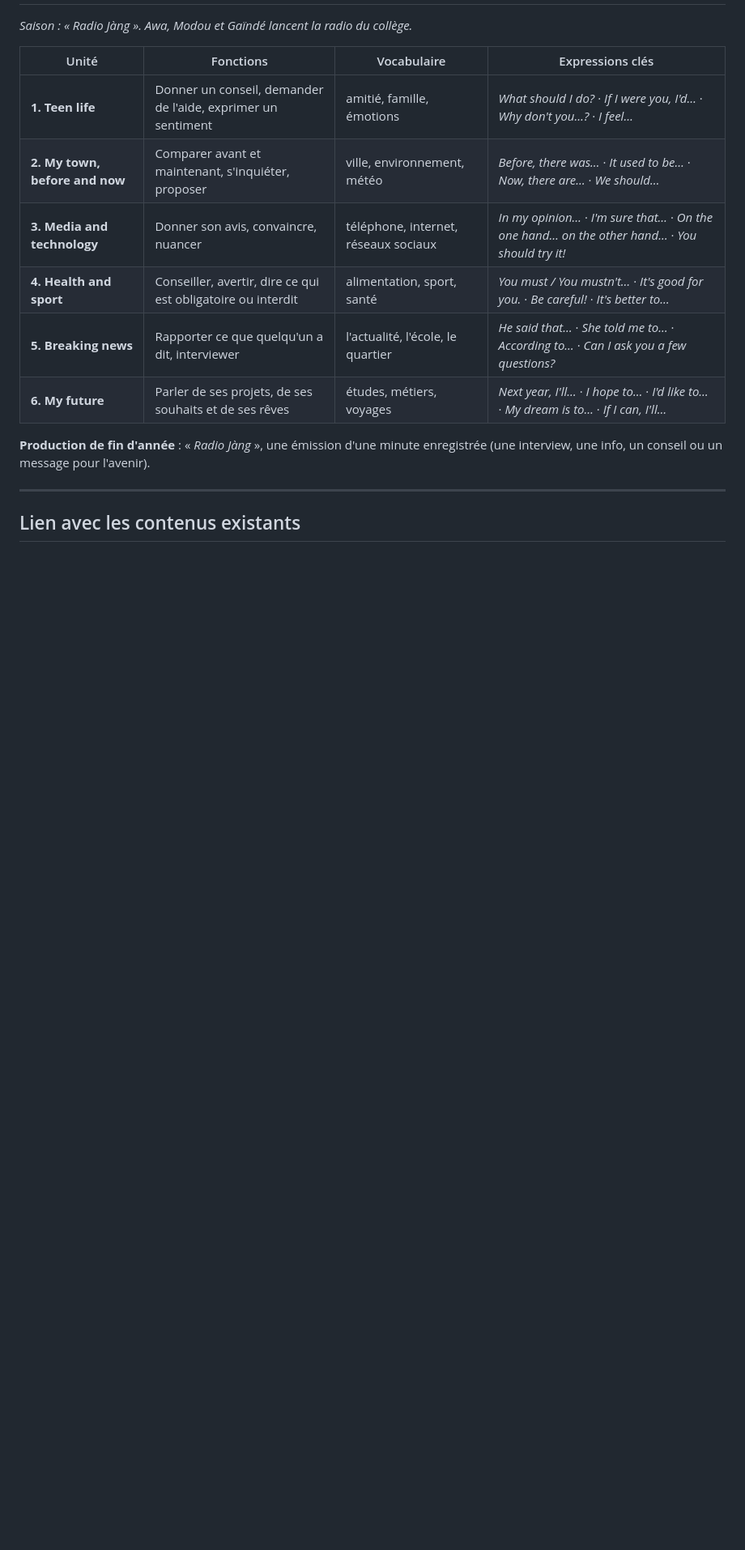
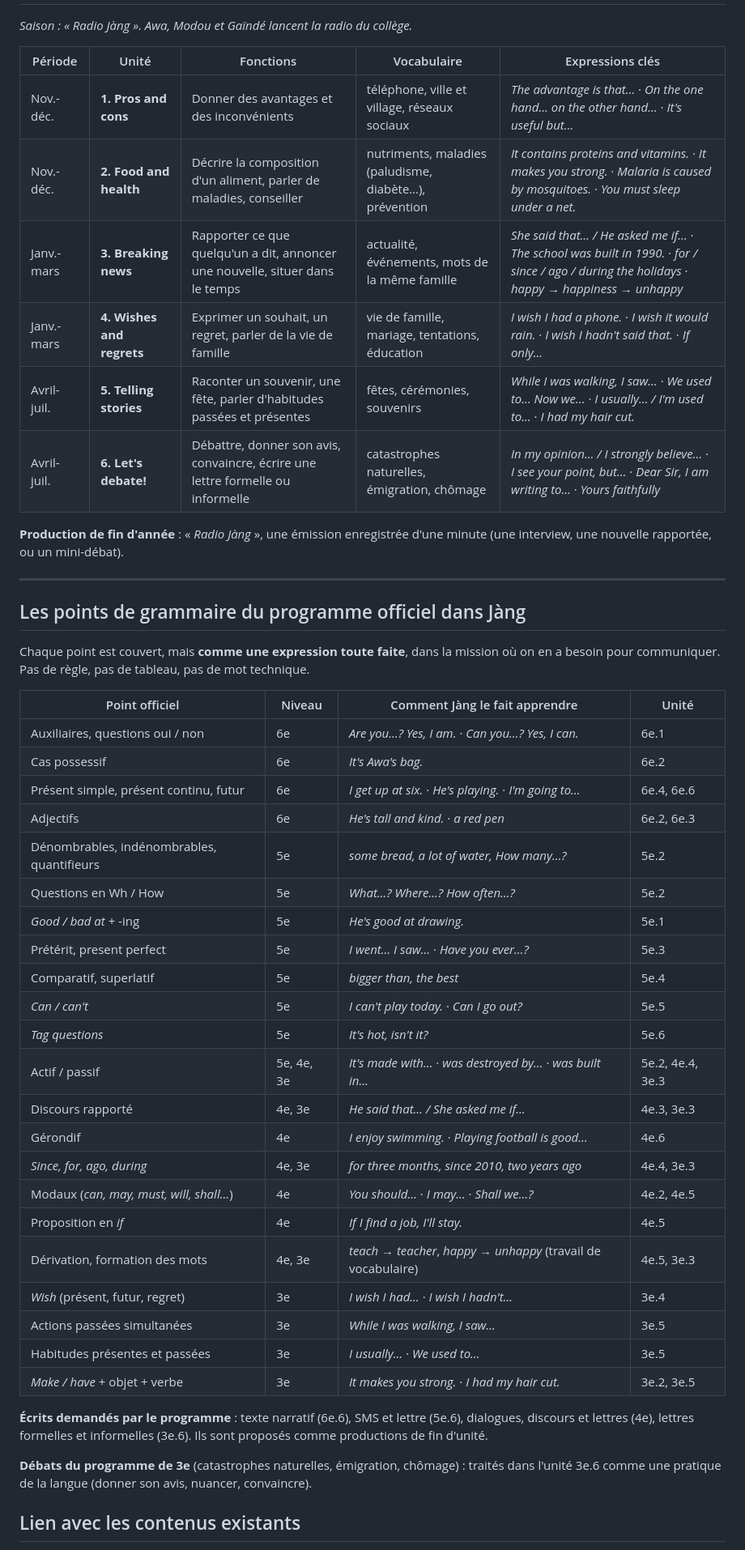
Before and after one commit to msanghare9-bit/jang, a Markdown page: pedagogie/programme-6e-3e.md, the part around one of its changes. Shown at 81% size. Drawn GitHub-style; blank space fills up the shorter version.

```diff
--- a/pedagogie/programme-6e-3e.md
+++ b/pedagogie/programme-6e-3e.md
@@ -78,19 +85,56 @@ message vocal pour raconter ses vacances.
 
 *Saison : « Radio Jàng ». Awa, Modou et Gaïndé lancent la radio du collège.*
 
-| Unité | Fonctions | Vocabulaire | Expressions clés |
-|---|---|---|---|
-| **1. Teen life** | Donner un conseil, demander de l'aide, exprimer un sentiment | amitié, famille, émotions | *What should I do?* · *If I were you, I'd…* · *Why don't you…?* · *I feel…* |
-| **2. My town, before and now** | Comparer avant et maintenant, s'inquiéter, proposer | ville, environnement, météo | *Before, there was…* · *It used to be…* · *Now, there are…* · *We should…* |
-| **3. Media and technology** | Donner son avis, convaincre, nuancer | téléphone, internet, réseaux sociaux | *In my opinion…* · *I'm sure that…* · *On the one hand… on the other hand…* · *You should try it!* |
-| **4. Health and sport** | Conseiller, avertir, dire ce qui est obligatoire ou interdit | alimentation, sport, santé | *You must / You mustn't…* · *It's good for you.* · *Be careful!* · *It's better to…* |
-| **5. Breaking news** | Rapporter ce que quelqu'un a dit, interviewer | l'actualité, l'école, le quartier | *He said that…* · *She told me to…* · *According to…* · *Can I ask you a few questions?* |
-| **6. My future** | Parler de ses projets, de ses souhaits et de ses rêves | études, métiers, voyages | *Next year, I'll…* · *I hope to…* · *I'd like to…* · *My dream is to…* · *If I can, I'll…* |
+| Période | Unité | Fonctions | Vocabulaire | Expressions clés |
+|---|---|---|---|---|
+| Nov.-déc. | **1. Pros and cons** | Donner des avantages et des inconvénients | téléphone, ville et village, réseaux sociaux | *The advantage is that…* · *On the one hand… on the other hand…* · *It's useful but…* |
+| Nov.-déc. | **2. Food and health** | Décrire la composition d'un aliment, parler de maladies, conseiller | nutriments, maladies (paludisme, diabète…), prévention | *It contains proteins and vitamins.* · *It makes you strong.* · *Malaria is caused by mosquitoes.* · *You must sleep under a net.* |
+| Janv.-mars | **3. Breaking news** | Rapporter ce que quelqu'un a dit, annoncer une nouvelle, situer dans le temps | actualité, événements, mots de la même famille | *She said that… / He asked me if…* · *The school was built in 1990.* · *for / since / ago / during the holidays* · *happy → happiness → unhappy* |
+| Janv.-mars | **4. Wishes and regrets** | Exprimer un souhait, un regret, parler de la vie de famille | vie de famille, mariage, tentations, éducation | *I wish I had a phone.* · *I wish it would rain.* · *I wish I hadn't said that.* · *If only…* |
+| Avril-juil. | **5. Telling stories** | Raconter un souvenir, une fête, parler d'habitudes passées et présentes | fêtes, cérémonies, souvenirs | *While I was walking, I saw…* · *We used to… Now we…* · *I usually… / I'm used to…* · *I had my hair cut.* |
+| Avril-juil. | **6. Let's debate!** | Débattre, donner son avis, convaincre, écrire une lettre formelle ou informelle | catastrophes naturelles, émigration, chômage | *In my opinion… / I strongly believe…* · *I see your point, but…* · *Dear Sir, I am writing to…* · *Yours faithfully* |
 
-**Production de fin d'année** : « *Radio Jàng* », une émission d'une minute enregistrée
-(une interview, une info, un conseil ou un message pour l'avenir).
+**Production de fin d'année** : « *Radio Jàng* », une émission enregistrée d'une minute (une
+interview, une nouvelle rapportée, ou un mini-débat).
 
 ---
 
+## Les points de grammaire du programme officiel dans Jàng
+
+Chaque point est couvert, mais **comme une expression toute faite**, dans la mission où on en a
+besoin pour communiquer. Pas de règle, pas de tableau, pas de mot technique.
+
+| Point officiel | Niveau | Comment Jàng le fait apprendre | Unité |
+|---|---|---|---|
+| Auxiliaires, questions oui / non | 6e | *Are you…? Yes, I am.* · *Can you…? Yes, I can.* | 6e.1 |
+| Cas possessif | 6e | *It's Awa's bag.* | 6e.2 |
+| Présent simple, présent continu, futur | 6e | *I get up at six.* · *He's playing.* · *I'm going to…* | 6e.4, 6e.6 |
+| Adjectifs | 6e | *He's tall and kind.* · *a red pen* | 6e.2, 6e.3 |
+| Dénombrables, indénombrables, quantifieurs | 5e | *some bread, a lot of water, How many…?* | 5e.2 |
+| Questions en Wh / How | 5e | *What…? Where…? How often…?* | 5e.2 |
+| *Good / bad at* + -ing | 5e | *He's good at drawing.* | 5e.1 |
+| Prétérit, present perfect | 5e | *I went… I saw…* · *Have you ever…?* | 5e.3 |
+| Comparatif, superlatif | 5e | *bigger than, the best* | 5e.4 |
+| *Can / can't* | 5e | *I can't play today.* · *Can I go out?* | 5e.5 |
+| *Tag questions* | 5e | *It's hot, isn't it?* | 5e.6 |
+| Actif / passif | 5e, 4e, 3e | *It's made with…* · *was destroyed by…* · *was built in…* | 5e.2, 4e.4, 3e.3 |
+| Discours rapporté | 4e, 3e | *He said that… / She asked me if…* | 4e.3, 3e.3 |
+| Gérondif | 4e | *I enjoy swimming.* · *Playing football is good…* | 4e.6 |
+| *Since, for, ago, during* | 4e, 3e | *for three months, since 2010, two years ago* | 4e.4, 3e.3 |
+| Modaux (*can, may, must, will, shall…*) | 4e | *You should…* · *I may…* · *Shall we…?* | 4e.2, 4e.5 |
+| Proposition en *if* | 4e | *If I find a job, I'll stay.* | 4e.5 |
+| Dérivation, formation des mots | 4e, 3e | *teach → teacher*, *happy → unhappy* (travail de vocabulaire) | 4e.5, 3e.3 |
+| *Wish* (présent, futur, regret) | 3e | *I wish I had…* · *I wish I hadn't…* | 3e.4 |
+| Actions passées simultanées | 3e | *While I was walking, I saw…* | 3e.5 |
+| Habitudes présentes et passées | 3e | *I usually…* · *We used to…* | 3e.5 |
+| *Make / have* + objet + verbe | 3e | *It makes you strong.* · *I had my hair cut.* | 3e.2, 3e.5 |
+
+**Écrits demandés par le programme** : texte narratif (6e.6), SMS et lettre (5e.6), dialogues,
+discours et lettres (4e), lettres formelles et informelles (3e.6). Ils sont proposés comme
+productions de fin d'unité.
+
+**Débats du programme de 3e** (catastrophes naturelles, émigration, chômage) : traités dans
+l'unité 3e.6 comme une pratique de la langue (donner son avis, nuancer, convaincre).
+
 ## Lien avec les contenus existants
 
```
Also changed, not shown: other parts of pedagogie/programme-6e-3e.md (+55 -49 lines).
